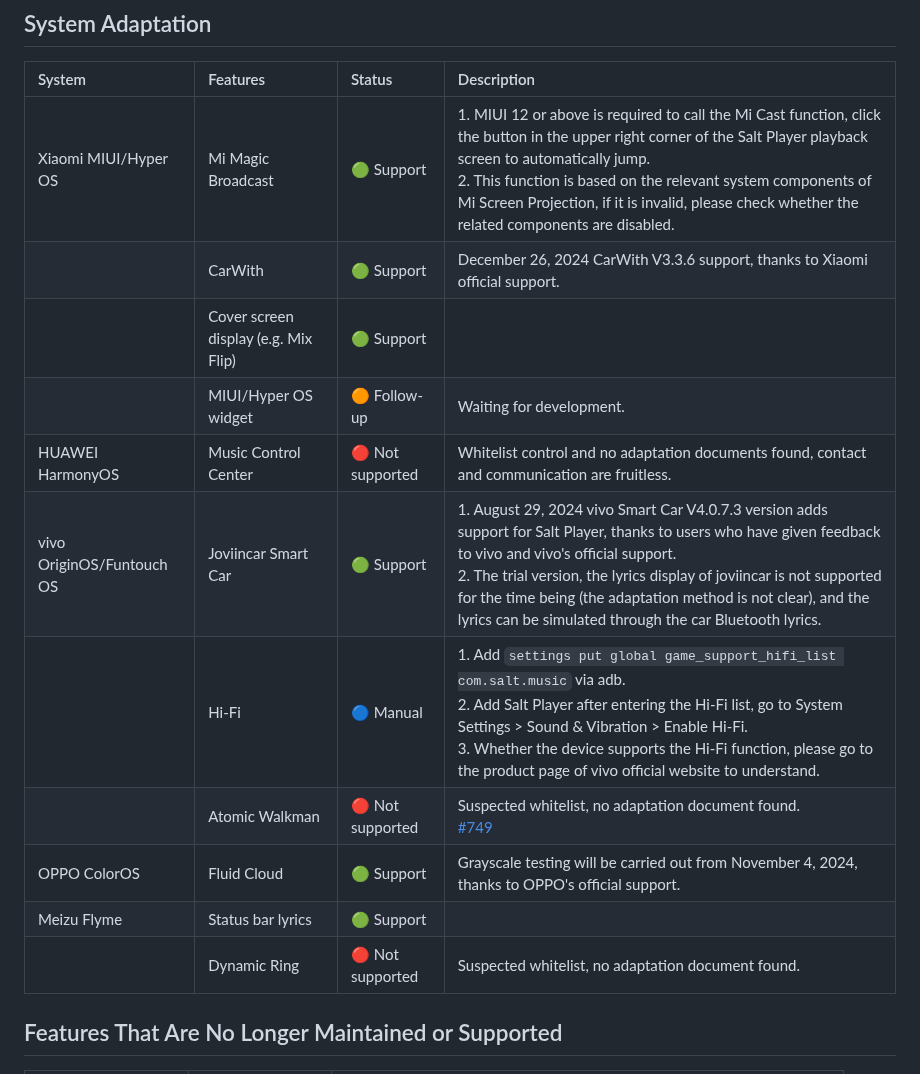
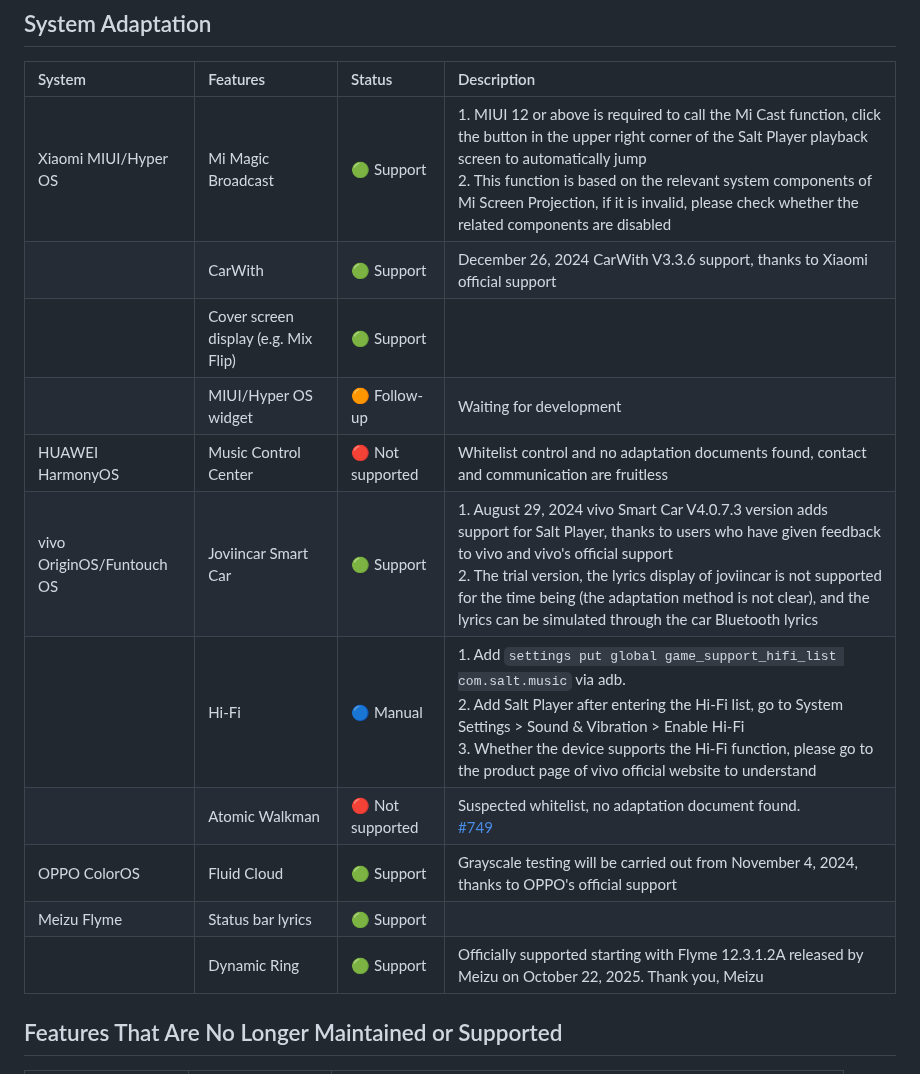
Before and after one commit to Moriafly/SaltPlayerSource, a Markdown page: README.md, the part around the change. Rendered like a GitHub page.

```diff
--- a/README.md
+++ b/README.md
@@ -51,17 +51,17 @@ For details, see the [Translations](translations) documentation.
 
 | System | Features | Status | Description |
 |:--|:--|:--|:--|
-| Xiaomi MIUI/Hyper OS | Mi Magic Broadcast | 🟢 Support | 1. MIUI 12 or above is required to call the Mi Cast function, click the button in the upper right corner of the Salt Player playback screen to automatically jump. <br> 2. This function is based on the relevant system components of Mi Screen Projection, if it is invalid, please check whether the related components are disabled. |
-| | CarWith | 🟢 Support | December 26, 2024 CarWith V3.3.6 support, thanks to Xiaomi official support. |
+| Xiaomi MIUI/Hyper OS | Mi Magic Broadcast | 🟢 Support | 1. MIUI 12 or above is required to call the Mi Cast function, click the button in the upper right corner of the Salt Player playback screen to automatically jump <br> 2. This function is based on the relevant system components of Mi Screen Projection, if it is invalid, please check whether the related components are disabled |
+| | CarWith | 🟢 Support | December 26, 2024 CarWith V3.3.6 support, thanks to Xiaomi official support |
 | | Cover screen display (e.g. Mix Flip) | 🟢 Support | |
-| | MIUI/Hyper OS widget | 🟠 Follow-up | Waiting for development. |
-| HUAWEI HarmonyOS | Music Control Center | 🔴 Not supported | Whitelist control and no adaptation documents found, contact and communication are fruitless. |
-| vivo OriginOS/Funtouch OS  | Joviincar Smart Car | 🟢 Support | 1. August 29, 2024 vivo Smart Car V4.0.7.3 version adds support for Salt Player, thanks to users who have given feedback to vivo and vivo's official support. <br> 2. The trial version, the lyrics display of joviincar is not supported for the time being (the adaptation method is not clear), and the lyrics can be simulated through the car Bluetooth lyrics. |
-| | Hi-Fi | 🔵 Manual | 1. Add `settings put global game_support_hifi_list com.salt.music` via adb. <br> 2. Add Salt Player after entering the Hi-Fi list, go to System Settings > Sound & Vibration > Enable Hi-Fi. <br> 3. Whether the device supports the Hi-Fi function, please go to the product page of vivo official website to understand. |
+| | MIUI/Hyper OS widget | 🟠 Follow-up | Waiting for development |
+| HUAWEI HarmonyOS | Music Control Center | 🔴 Not supported | Whitelist control and no adaptation documents found, contact and communication are fruitless |
+| vivo OriginOS/Funtouch OS  | Joviincar Smart Car | 🟢 Support | 1. August 29, 2024 vivo Smart Car V4.0.7.3 version adds support for Salt Player, thanks to users who have given feedback to vivo and vivo's official support <br> 2. The trial version, the lyrics display of joviincar is not supported for the time being (the adaptation method is not clear), and the lyrics can be simulated through the car Bluetooth lyrics |
+| | Hi-Fi | 🔵 Manual | 1. Add `settings put global game_support_hifi_list com.salt.music` via adb. <br> 2. Add Salt Player after entering the Hi-Fi list, go to System Settings > Sound & Vibration > Enable Hi-Fi <br> 3. Whether the device supports the Hi-Fi function, please go to the product page of vivo official website to understand |
 | | Atomic Walkman | 🔴 Not supported | Suspected whitelist, no adaptation document found. <br> [#749](https://github.com/Moriafly/SaltPlayerSource/issues/749) |
-| OPPO ColorOS | Fluid Cloud | 🟢 Support | Grayscale testing will be carried out from November 4, 2024, thanks to OPPO's official support. |
+| OPPO ColorOS | Fluid Cloud | 🟢 Support | Grayscale testing will be carried out from November 4, 2024, thanks to OPPO's official support |
 | Meizu Flyme | Status bar lyrics | 🟢 Support | |
-| | Dynamic Ring | 🔴 Not supported | Suspected whitelist, no adaptation document found. |
+| | Dynamic Ring | 🟢 Support | Officially supported starting with Flyme 12.3.1.2A released by Meizu on October 22, 2025. Thank you, Meizu |
 
 ## Features That Are No Longer Maintained or Supported
 
```
Also changed, not shown: README-zh-hans.md (+2 -1 lines).
